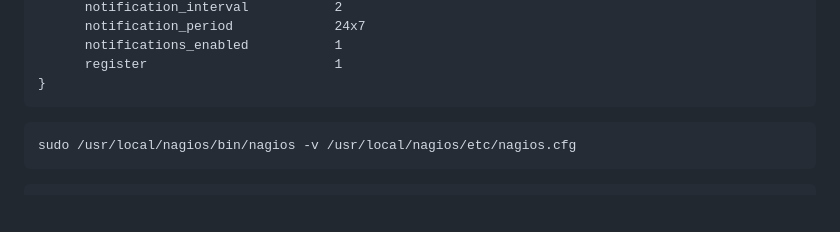
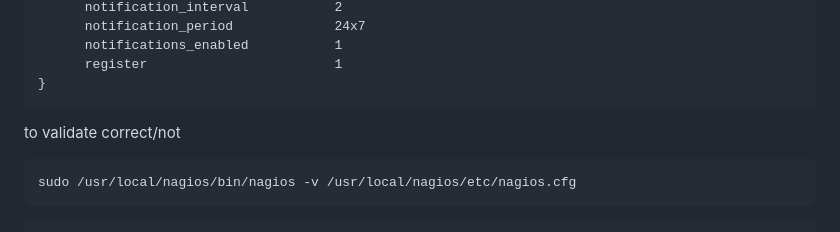
Before and after one commit to jaswanthnasa/Jaswanth-DevOps-Documentations, a Markdown page: nagios.md, the part around the change. GitHub-like rendering; blank space fills up the shorter version.

````diff
--- a/nagios.md
+++ b/nagios.md
@@ -181,6 +181,7 @@ define service {
 }
 ```
 
+to validate correct/not
 ```
 sudo /usr/local/nagios/bin/nagios -v /usr/local/nagios/etc/nagios.cfg
 ```
````
